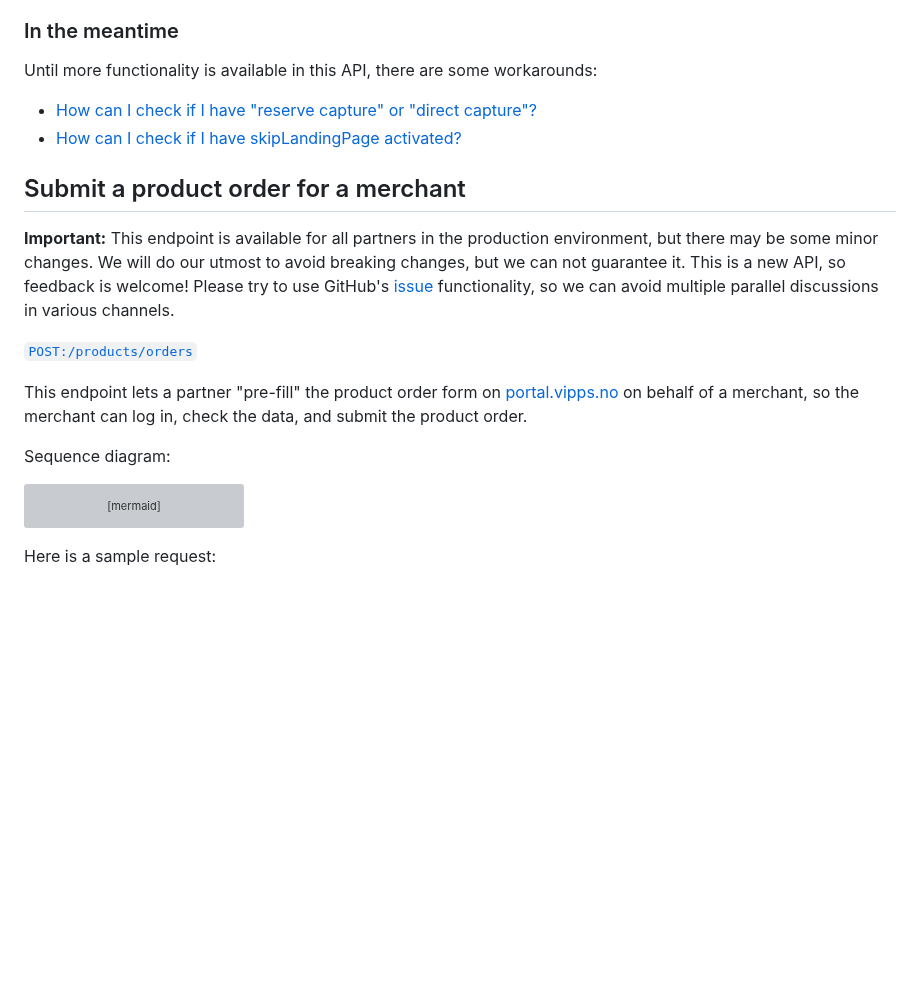
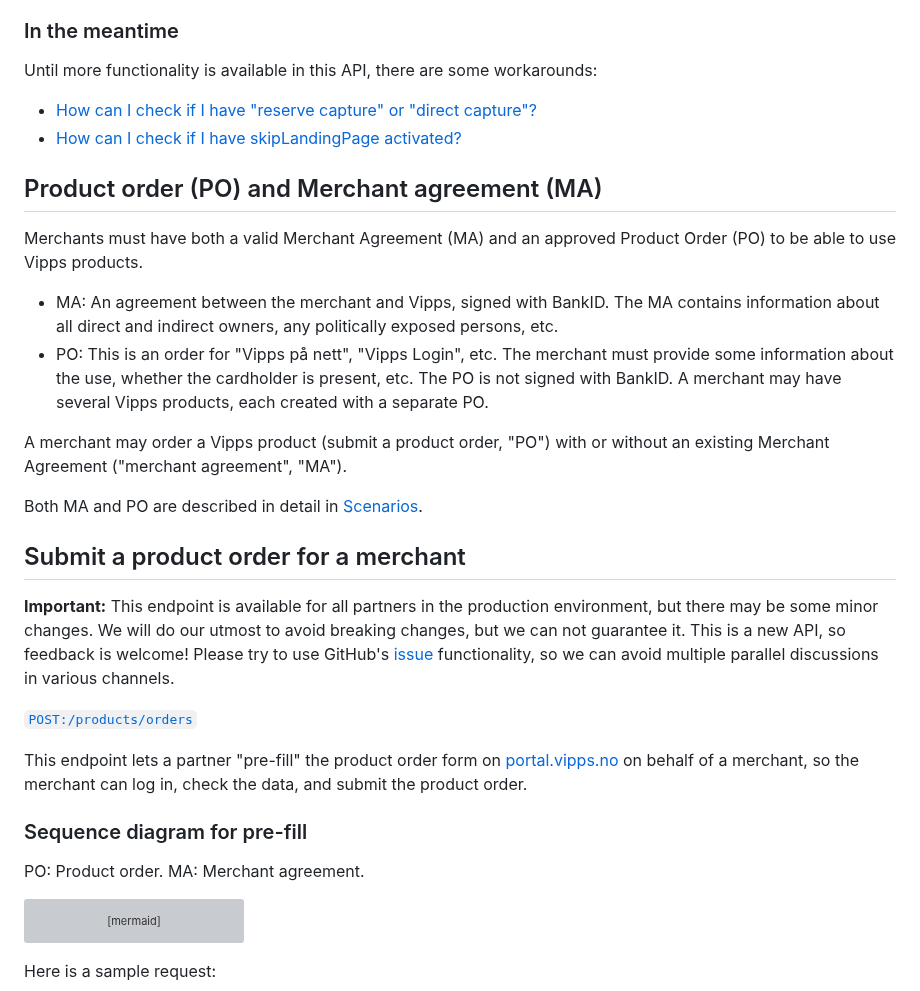
Before and after one commit to vippsas/vipps-partner-api, a Markdown page: vipps-partner-api.md, the part around one of its changes. GitHub-like rendering; blank space fills up the shorter version; grey boxes are pictures that could not be loaded.

````diff
--- a/vipps-partner-api.md
+++ b/vipps-partner-api.md
@@ -180,6 +180,25 @@ Until more functionality is available in this API, there are some workarounds:
 * [How can I check if I have "reserve capture" or "direct capture"?](https://vippsas.github.io/vipps-developer-docs/docs/vipps-developers/faqs/reserve-and-capture-faq#how-can-i-check-if-i-have-reserve-capture-or-direct-capture)
 * [How can I check if I have skipLandingPage activated?](https://vippsas.github.io/vipps-developer-docs/docs/vipps-developers/faqs/vipps-landing-page-faq#how-can-i-check-if-i-have-skiplandingpage-activated)
 
+## Product order (PO) and Merchant agreement (MA)
+
+Merchants must have both a valid Merchant Agreement (MA) and an approved
+Product Order (PO) to be able to use Vipps products.
+
+* MA: An agreement between the merchant and Vipps, signed with BankID.
+  The MA contains information about all direct and indirect owners, any
+  politically exposed persons, etc.
+* PO: This is an order for "Vipps på nett", "Vipps Login", etc. The merchant
+  must provide some information about the use, whether the cardholder is
+  present, etc. The PO is not signed with BankID.
+  A merchant may have several Vipps products, each created with a separate PO.
+
+A merchant may order a Vipps product (submit a product order, "PO") with or
+without an existing Merchant Agreement ("merchant agreement", "MA").
+
+Both MA and PO are described in detail in
+[Scenarios](#scenarios).
+
 ## Submit a product order for a merchant
 
 **Important:** This endpoint is available for all partners in the
@@ -197,7 +216,9 @@ This endpoint lets a partner "pre-fill" the product order form on
 on behalf of a merchant, so the merchant can log in, check the data, and submit
 the product order.
 
-Sequence diagram:
+### Sequence diagram for pre-fill
+
+PO: Product order. MA: Merchant agreement.
 
 ```mermaid
 sequenceDiagram
````
Also changed, not shown: other parts of vipps-partner-api.md (+10 -21 lines).
